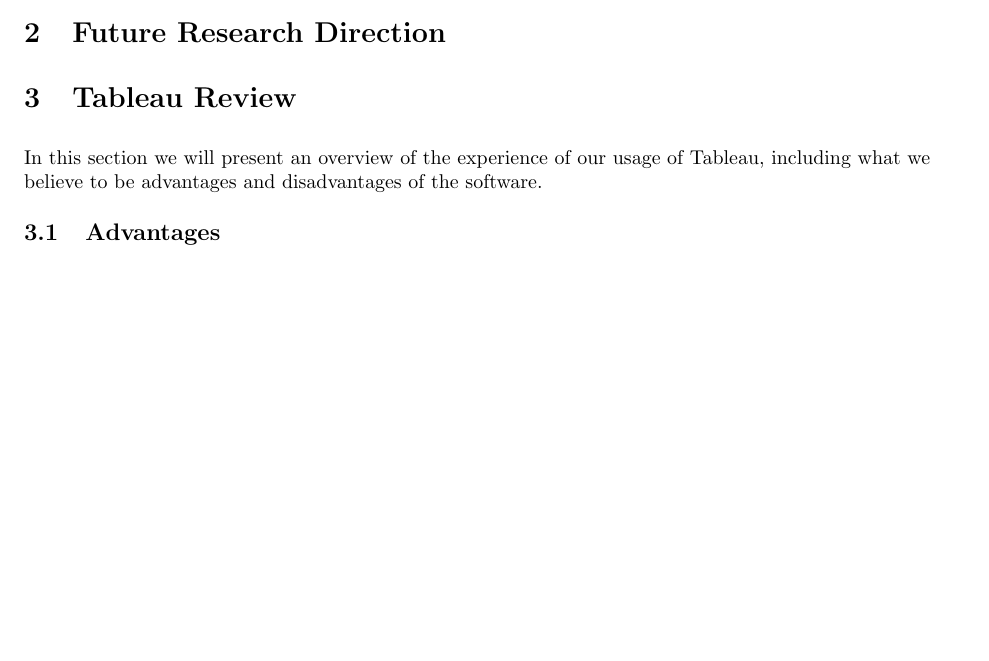
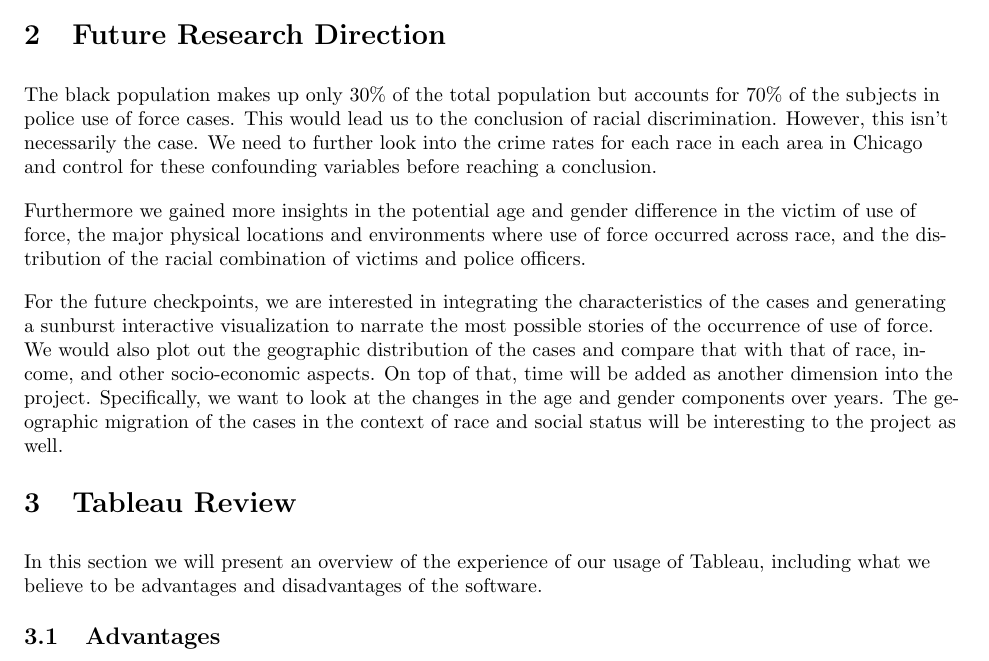
Before and after one commit to lqwdev/The-Freedom-Deer, a LaTeX document (cp2/findings.tex): part of page 5 of 5, cut so that both start at the same text, the shorter picture padded with empty space. Compiled offline with pdfLaTeX.

Commit message:
[cp2] future research direction

```diff
--- a/cp2/findings.tex
+++ b/cp2/findings.tex
@@ -98,6 +98,11 @@
 
 \section{Future Research Direction}
 
+The black population makes up only 30\% of the total population but accounts for 70\% of the subjects in police use of force cases. This would lead us to the conclusion of racial discrimination. However, this isn’t necessarily the case. We need to further look into the crime rates for each race in each area in Chicago and control for these confounding variables before reaching a conclusion.
+
+Furthermore we gained more insights in the potential age and gender difference in the victim of use of force, the major physical locations and environments where use of force occurred across race, and the distribution of the racial combination of victims and police officers.
+
+For the future checkpoints, we are interested in integrating the characteristics of the cases and generating a sunburst interactive visualization to narrate the most possible stories of the occurrence of use of force. We would also plot out the geographic distribution of the cases and compare that with that of race, income, and other socio-economic aspects. On top of that, time will be added as another dimension into the project. Specifically, we want to look at the changes in the age and gender components over years. The geographic migration of the cases in the context of race and social status will be interesting to the project as well.
 
 
 
```
Also changed, not shown: cp2/findings.pdf.
